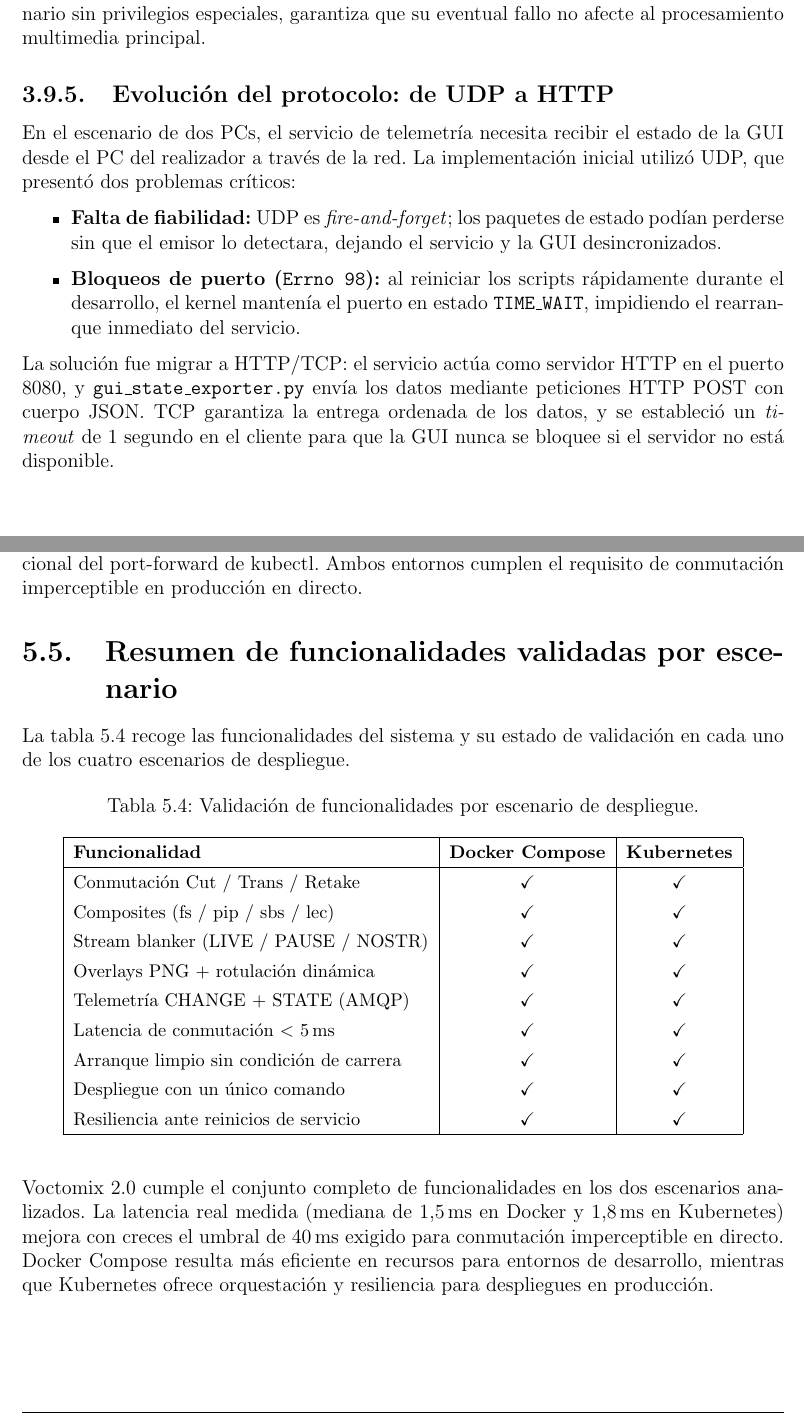
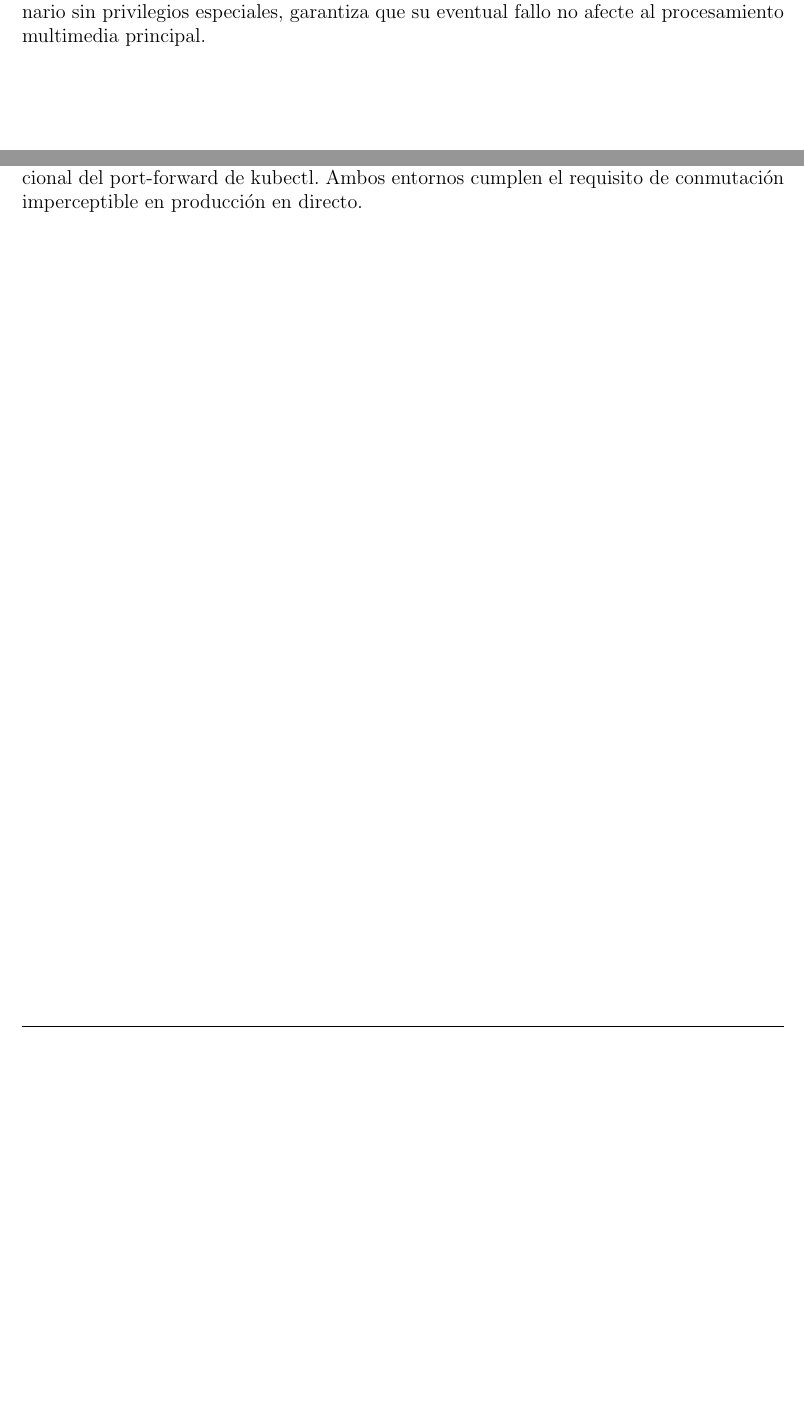
Before and after one commit to martin1210235/voctomix-2.0, a LaTeX thesis (main.tex, which reads capitulos/cap3/3_8_telemetria.tex, capitulos/cap5/5_3_resultados.tex): two parts of pages 48 and 60 of 73, joined at a grey line, cut so that both start at the same text, the shorter picture padded with empty space. Compiled offline with pdfLaTeX.

Commit message:
Update on Overleaf.

```diff
--- a/capitulos/cap3/3_8_telemetria.tex
+++ b/capitulos/cap3/3_8_telemetria.tex
@@ -137,25 +137,3 @@ constituyó la primera validación del sistema de telemetría en un entorno real
 La arquitectura desacoplada del servicio, conectado al núcleo como un cliente TCP
 ordinario sin privilegios especiales, garantiza que su eventual fallo no afecte al
 procesamiento multimedia principal.
-
-\subsection{Evolución del protocolo: de UDP a HTTP}
-\label{sec:evolucion_telemetria}
-
-En el escenario de dos PCs, el servicio de telemetría necesita recibir el estado de la
-GUI desde el PC del realizador a través de la red. La implementación inicial utilizó
-UDP, que presentó dos problemas críticos:
-
-\begin{itemize}
-  \item \textbf{Falta de fiabilidad:} UDP es \textit{fire-and-forget}; los paquetes
-        de estado podían perderse sin que el emisor lo detectara, dejando el servicio
-        y la GUI desincronizados.
-  \item \textbf{Bloqueos de puerto (\texttt{Errno 98}):} al reiniciar los scripts
-        rápidamente durante el desarrollo, el kernel mantenía el puerto en estado
-        \texttt{TIME\_WAIT}, impidiendo el rearranque inmediato del servicio.
-\end{itemize}
-
-La solución fue migrar a HTTP/TCP: el servicio actúa como servidor HTTP en el puerto
-8080, y \texttt{gui\_state\_exporter.py} envía los datos mediante peticiones HTTP POST
-con cuerpo JSON. TCP garantiza la entrega ordenada de los datos, y se estableció un
-\textit{timeout} de 1~segundo en el cliente para que la GUI nunca se bloquee si el
-servidor no está disponible.
--- a/capitulos/cap5/5_3_resultados.tex
+++ b/capitulos/cap5/5_3_resultados.tex
@@ -211,38 +211,3 @@ presenta una mediana de 1{,}8\,ms frente a 1{,}5\,ms en Docker, diferencia
 apenas perceptible atribuible al salto adicional del port-forward de kubectl.
 Ambos entornos cumplen el requisito de conmutación imperceptible en producción
 en directo.
-
-\section{Resumen de funcionalidades validadas por escenario}
-\label{sec:matriz_funcionalidades}
-
-La tabla~\ref{tab:matriz_funcionalidades} recoge las funcionalidades del sistema
-y su estado de validación en cada uno de los cuatro escenarios de despliegue.
-
-\begin{table}[H]
-  \centering
-  \caption{Validación de funcionalidades por escenario de despliegue.}
-  \label{tab:matriz_funcionalidades}
-  \small
-  \begin{tabular}{|l|c|c|}
-    \hline
-    \textbf{Funcionalidad} & \textbf{Docker Compose} & \textbf{Kubernetes} \\
-    \hline
-    Conmutación Cut / Trans / Retake      & \checkmark & \checkmark \\
-    Composites (fs / pip / sbs / lec)     & \checkmark & \checkmark \\
-    Stream blanker (LIVE / PAUSE / NOSTR) & \checkmark & \checkmark \\
-    Overlays PNG + rotulación dinámica    & \checkmark & \checkmark \\
-    Telemetría CHANGE + STATE (AMQP)      & \checkmark & \checkmark \\
-    Latencia de conmutación $<$ 5\,ms     & \checkmark & \checkmark \\
-    Arranque limpio sin condición de carrera & \checkmark & \checkmark \\
-    Despliegue con un único comando       & \checkmark & \checkmark \\
-    Resiliencia ante reinicios de servicio & \checkmark & \checkmark \\
-    \hline
-  \end{tabular}
-\end{table}
-
-Voctomix~2.0 cumple el conjunto completo de funcionalidades en los dos escenarios
-analizados. La latencia real medida (mediana de 1{,}5\,ms en Docker y 1{,}8\,ms
-en Kubernetes) mejora con creces el umbral de 40\,ms exigido para conmutación
-imperceptible en directo. Docker Compose resulta más eficiente en recursos para
-entornos de desarrollo, mientras que Kubernetes ofrece orquestación y resiliencia
-para despliegues en producción.
```
